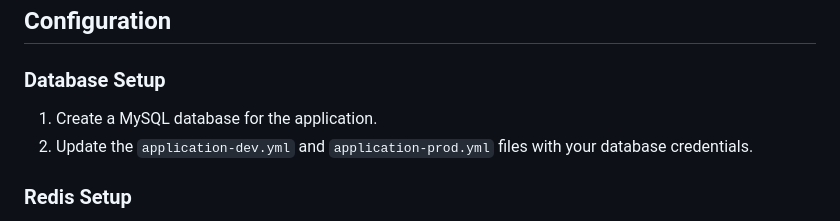
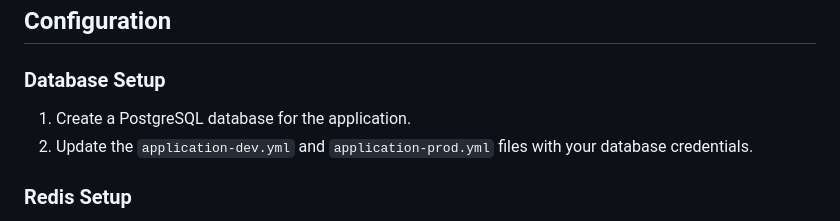
Before and after one commit to m-hisham08/CozyHomes, a Markdown page: README.md, the part around the change. GitHub-like rendering.

```diff
--- a/README.md
+++ b/README.md
@@ -99,7 +99,7 @@ Ensure you have the following installed:
 ## Configuration
 
 ### Database Setup
-1. Create a MySQL database for the application.
+1. Create a PostgreSQL database for the application.
 2. Update the `application-dev.yml` and `application-prod.yml` files with your database credentials.
 
 ### Redis Setup
```
